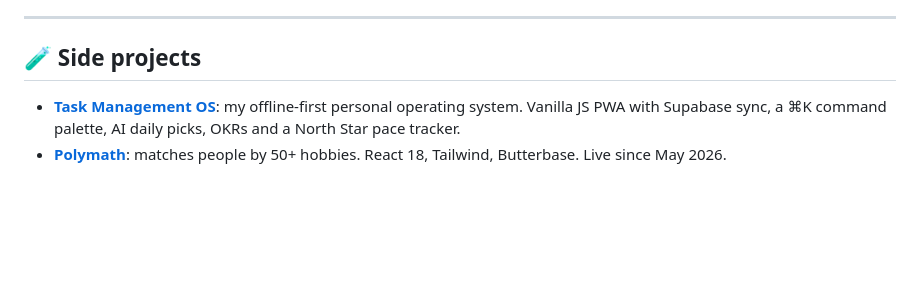
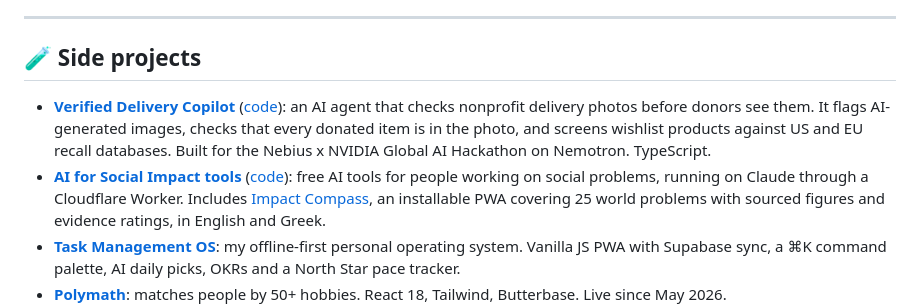
Before and after one commit to panoskokmotos/panoskokmotos, a Markdown page: README.md, the part around one of its changes. Rendered like a GitHub page; blank space fills up the shorter version.

Commit message:
Add Verified Delivery Copilot and AI for Social Impact tools; hide stats rank

```diff
--- a/README.md
+++ b/README.md
@@ -58,5 +58,7 @@ I build **donation infrastructure** that scales nonprofit operations. My focus:
 
 ## 🧪 Side projects
 
+- **[Verified Delivery Copilot](https://verified-delivery-copilot.vercel.app)** ([code](https://github.com/panoskokmotos/verified-delivery-copilot)): an AI agent that checks nonprofit delivery photos before donors see them. It flags AI-generated images, checks that every donated item is in the photo, and screens wishlist products against US and EU recall databases. Built for the Nebius x NVIDIA Global AI Hackathon on Nemotron. TypeScript.
+- **[AI for Social Impact tools](https://tools.panoskokmotos.com)** ([code](https://github.com/panoskokmotos/social-impact-tools)): free AI tools for people working on social problems, running on Claude through a Cloudflare Worker. Includes [Impact Compass](https://tools.panoskokmotos.com/compass/), an installable PWA covering 25 world problems with sourced figures and evidence ratings, in English and Greek.
 - **[Task Management OS](https://github.com/panoskokmotos/task-management)**: my offline-first personal operating system. Vanilla JS PWA with Supabase sync, a ⌘K command palette, AI daily picks, OKRs and a North Star pace tracker.
 - **[Polymath](https://hobbies-match.app)**: matches people by 50+ hobbies. React 18, Tailwind, Butterbase. Live since May 2026.
```
Also changed, not shown: other parts of README.md (+2 -2 lines).
